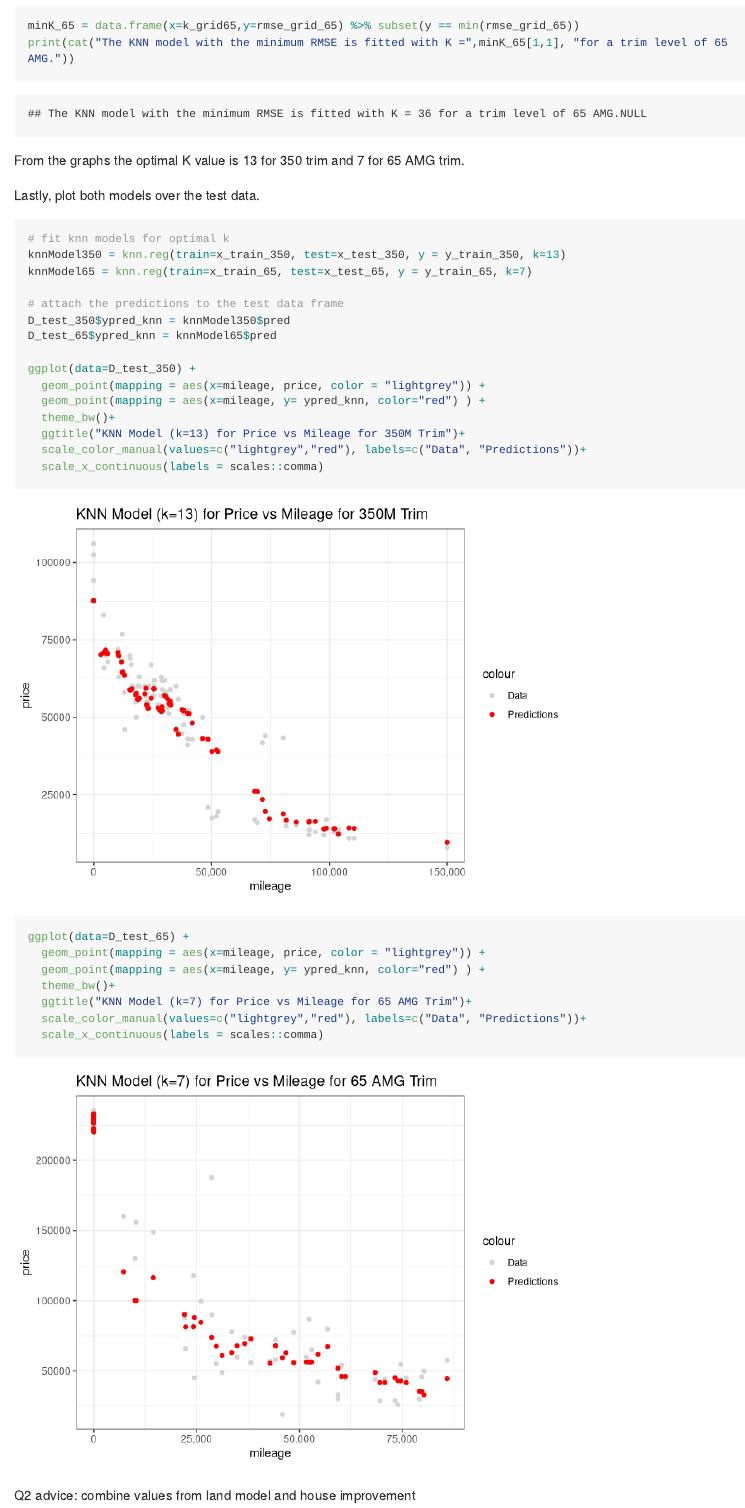
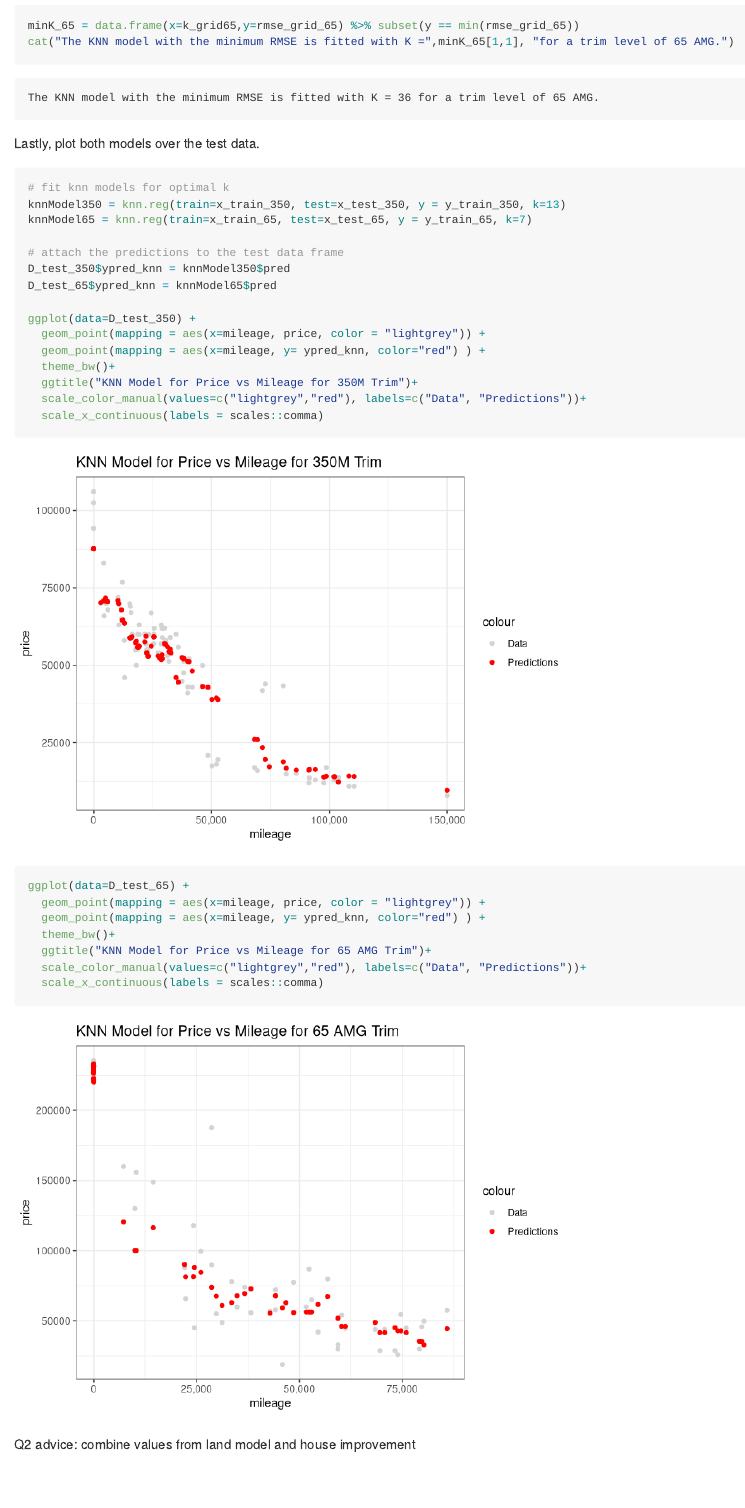
Before and after one commit to jaehojang825/SDS_323_Spring2020, an R Markdown document (exercise 2/exercise2.Rmd): the page in a window 1100 px wide, from 2780 px down before the commit and from 2830 px down after it, so that both start at the same text. Rendered offline with R 4.5, knitr and Pandoc, with nearby package versions; code that draws random numbers runs with fixed seeds of ours; long lines of code are wrapped.

Commit message:
Update exercise2.Rmd

````diff
--- a/exercise 2/exercise2.Rmd
+++ b/exercise 2/exercise2.Rmd
@@ -85,11 +89,9 @@ ggplot()+
   ggtitle(("RMSE vs K for 65 AMG Trim"))
 
 minK_65 = data.frame(x=k_grid65,y=rmse_grid_65) %>% subset(y == min(rmse_grid_65))
-print(cat("The KNN model with the minimum RMSE is fitted with K =",minK_65[1,1], "for a trim level of 65 AMG."))
-
+cat("The KNN model with the minimum RMSE is fitted with K =",minK_65[1,1], "for a trim level of 65 AMG.")
 ```
 
-From the graphs the optimal K value is 13 for 350 trim and 7 for 65 AMG trim.
 
 
 Lastly, plot both models over the test data.
@@ -106,7 +108,7 @@ ggplot(data=D_test_350) +
   geom_point(mapping = aes(x=mileage, price, color = "lightgrey")) +
   geom_point(mapping = aes(x=mileage, y= ypred_knn, color="red") ) +
   theme_bw()+
-  ggtitle("KNN Model (k=13) for Price vs Mileage for 350M Trim")+
+  ggtitle("KNN Model for Price vs Mileage for 350M Trim")+
   scale_color_manual(values=c("lightgrey","red"), labels=c("Data", "Predictions"))+
   scale_x_continuous(labels = scales::comma)
 
@@ -114,7 +116,7 @@ ggplot(data=D_test_65) +
   geom_point(mapping = aes(x=mileage, price, color = "lightgrey")) +
   geom_point(mapping = aes(x=mileage, y= ypred_knn, color="red") ) +
   theme_bw()+
-  ggtitle("KNN Model (k=7) for Price vs Mileage for 65 AMG Trim")+
+  ggtitle("KNN Model for Price vs Mileage for 65 AMG Trim")+
   scale_color_manual(values=c("lightgrey","red"), labels=c("Data", "Predictions"))+
   scale_x_continuous(labels = scales::comma)
 
````
Also changed, not shown: exercise 2/exercise2.Rmd (4 more changed lines).
